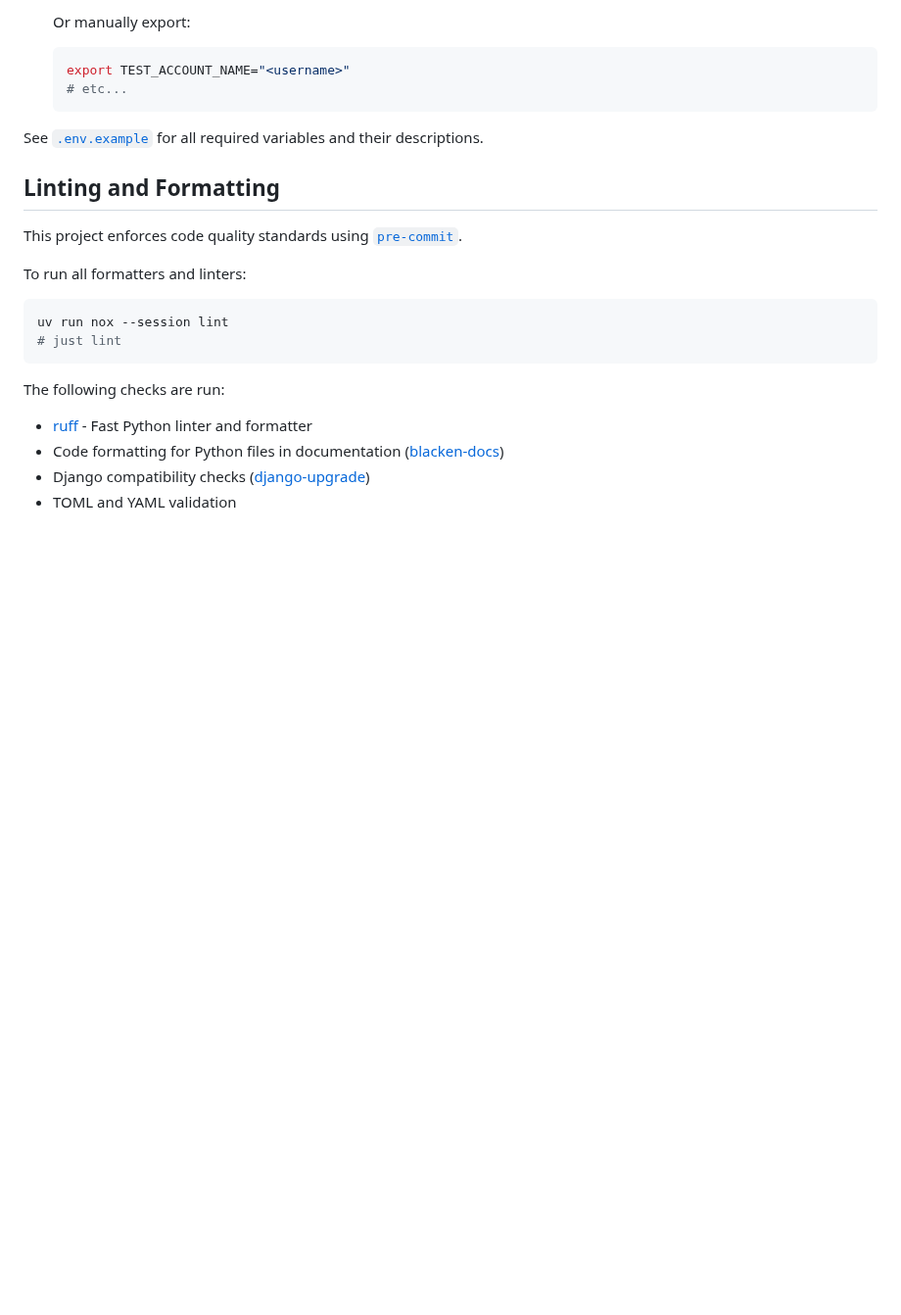
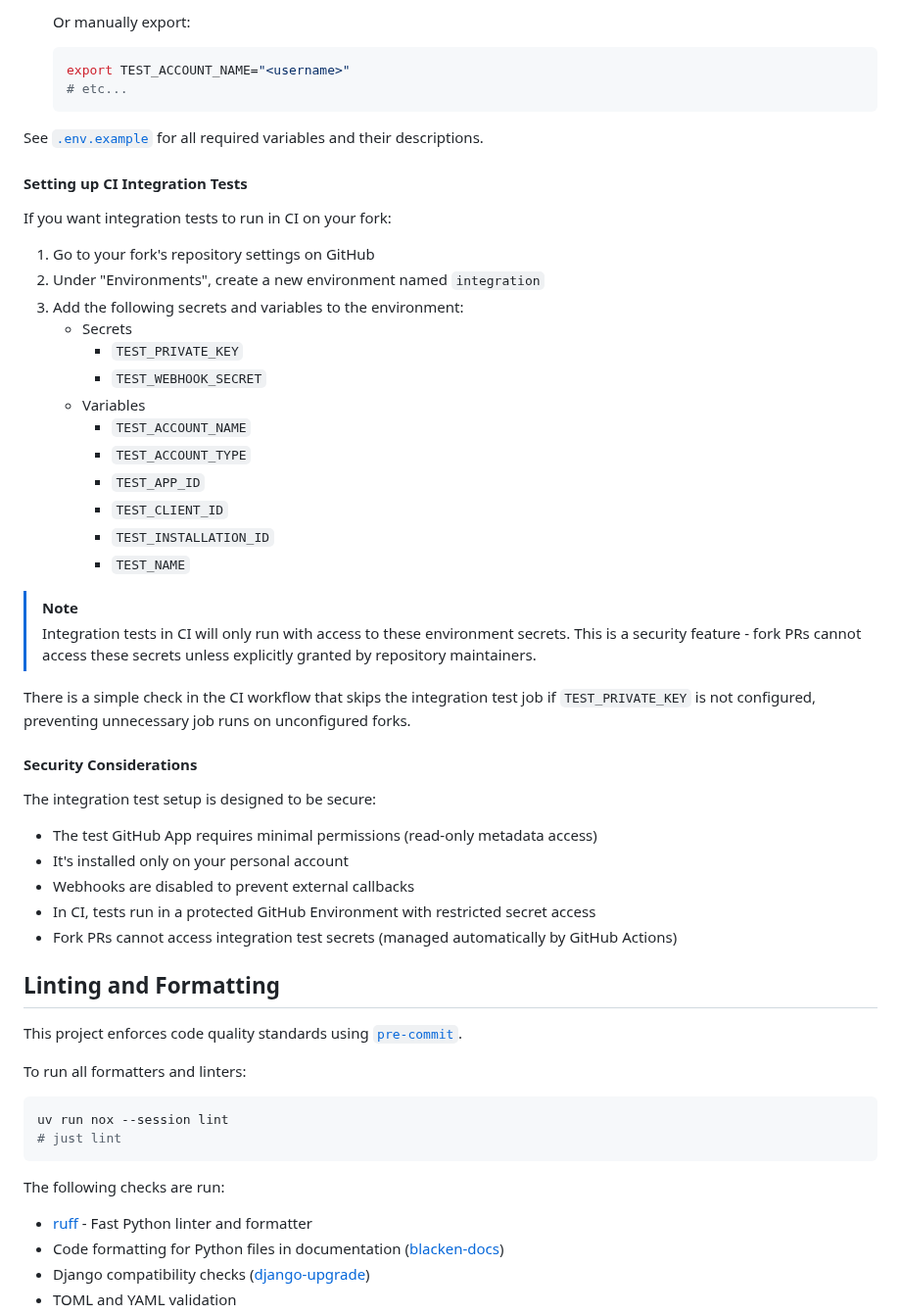
Before and after one commit to joshuadavidthomas/django-github-app, a Markdown page: CONTRIBUTING.md, the part around the change. Shown at 98% size. Drawn GitHub-style; blank space fills up the shorter version.

Commit message:
add note about ci

```diff
--- a/CONTRIBUTING.md
+++ b/CONTRIBUTING.md
@@ -172,6 +172,39 @@ uv run nox --session test -- --integration
 
 See [`.env.example`](.env.example) for all required variables and their descriptions.
 
+#### Setting up CI Integration Tests
+
+If you want integration tests to run in CI on your fork:
+
+1. Go to your fork's repository settings on GitHub
+2. Under "Environments", create a new environment named `integration`
+3. Add the following secrets and variables to the environment:
+   - Secrets
+     - `TEST_PRIVATE_KEY`
+     - `TEST_WEBHOOK_SECRET`
+   - Variables
+     - `TEST_ACCOUNT_NAME`
+     - `TEST_ACCOUNT_TYPE`
+     - `TEST_APP_ID`
+     - `TEST_CLIENT_ID`
+     - `TEST_INSTALLATION_ID`
+     - `TEST_NAME`
+
+> [!NOTE]
+> Integration tests in CI will only run with access to these environment secrets. This is a security feature - fork PRs cannot access these secrets unless explicitly granted by repository maintainers.
+
+There is a simple check in the CI workflow that skips the integration test job if `TEST_PRIVATE_KEY` is not configured, preventing unnecessary job runs on unconfigured forks.
+
+#### Security Considerations
+
+The integration test setup is designed to be secure:
+
+- The test GitHub App requires minimal permissions (read-only metadata access)
+- It's installed only on your personal account
+- Webhooks are disabled to prevent external callbacks
+- In CI, tests run in a protected GitHub Environment with restricted secret access
+- Fork PRs cannot access integration test secrets (managed automatically by GitHub Actions)
+
 ## Linting and Formatting
 
 This project enforces code quality standards using [`pre-commit`](https://github.com/pre-commit/pre-commit).
```
